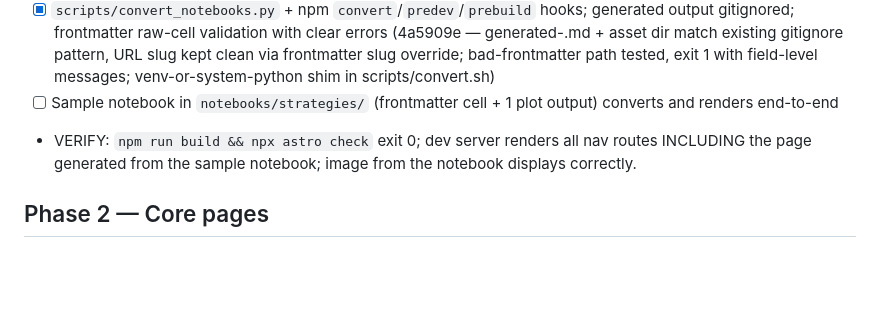
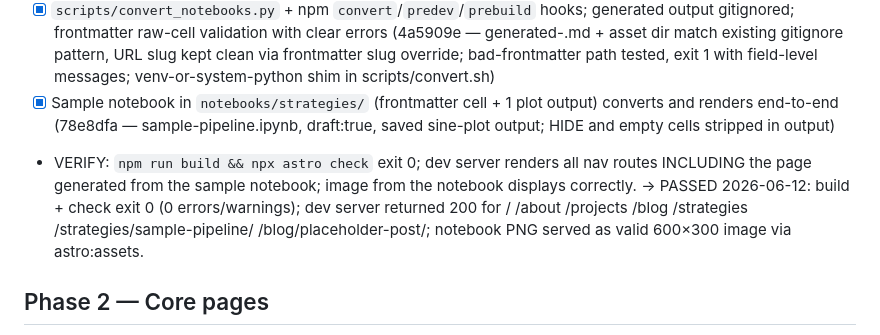
Before and after one commit to royywn/royywn.github.io, a Markdown page: PLAN.md, the part around the change. Rendered like a GitHub page; blank space fills up the shorter version.

Commit message:
chore: tick PLAN Phase 1 items; record verification result

```diff
--- a/PLAN.md
+++ b/PLAN.md
@@ -33,11 +33,16 @@ passes. Tick boxes with a one-line note + commit hash.
       (4a5909e — generated-<slug>.md + asset dir match existing gitignore pattern, URL
       slug kept clean via frontmatter slug override; bad-frontmatter path tested, exit 1
       with field-level messages; venv-or-system-python shim in scripts/convert.sh)
-- [ ] Sample notebook in `notebooks/strategies/` (frontmatter cell + 1 plot output)
+- [x] Sample notebook in `notebooks/strategies/` (frontmatter cell + 1 plot output)
       converts and renders end-to-end
+      (78e8dfa — sample-pipeline.ipynb, draft:true, saved sine-plot output; HIDE and
+      empty cells stripped in output)
 - VERIFY: `npm run build && npx astro check` exit 0; dev server renders all nav
   routes INCLUDING the page generated from the sample notebook; image from the
   notebook displays correctly.
+  → PASSED 2026-06-12: build + check exit 0 (0 errors/warnings); dev server returned
+  200 for / /about /projects /blog /strategies /strategies/sample-pipeline/
+  /blog/placeholder-post/; notebook PNG served as valid 600×300 image via astro:assets.
 
 ## Phase 2 — Core pages
 - [ ] Landing page per DESIGN.md zone spec — use the approved hero copy verbatim
```
